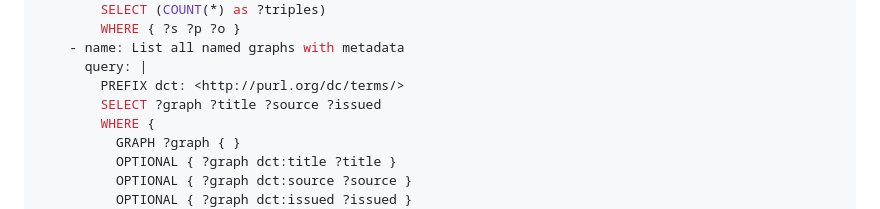
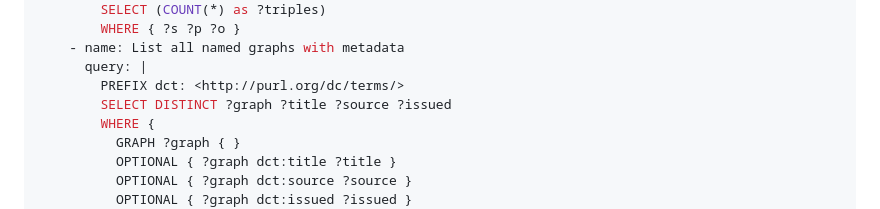
Before and after one commit to nfdi4objects/n4o-graph-apis, a Markdown page: README.md, the part around the change. Drawn GitHub-style.

Commit message:
Adjust example

```diff
--- a/README.md
+++ b/README.md
@@ -46,7 +46,7 @@ sparql:
     - name: List all named graphs with metadata
       query: |
         PREFIX dct: <http://purl.org/dc/terms/>
-        SELECT ?graph ?title ?source ?issued
+        SELECT DISTINCT ?graph ?title ?source ?issued
         WHERE {
           GRAPH ?graph { }
           OPTIONAL { ?graph dct:title ?title }
```
